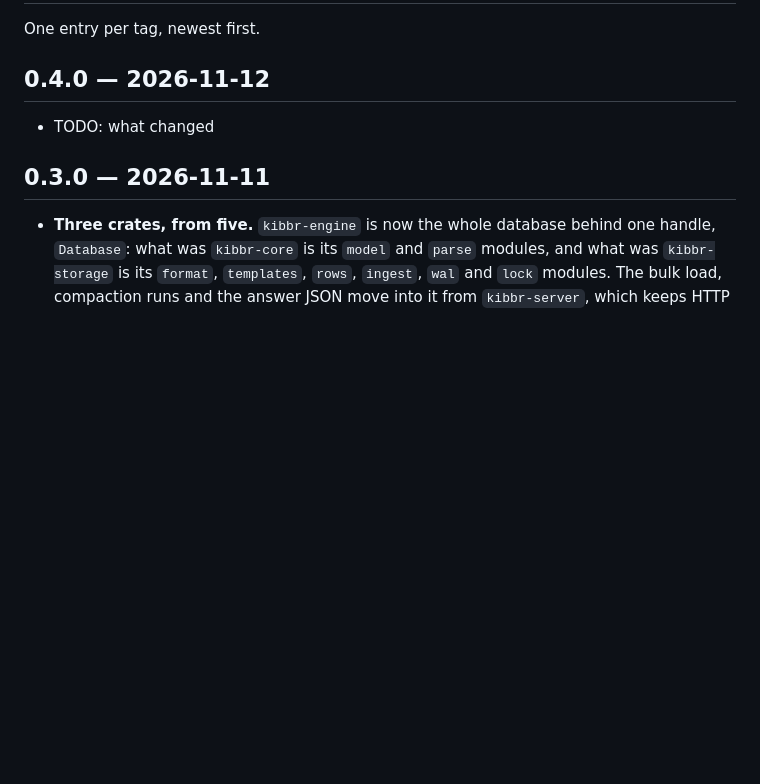
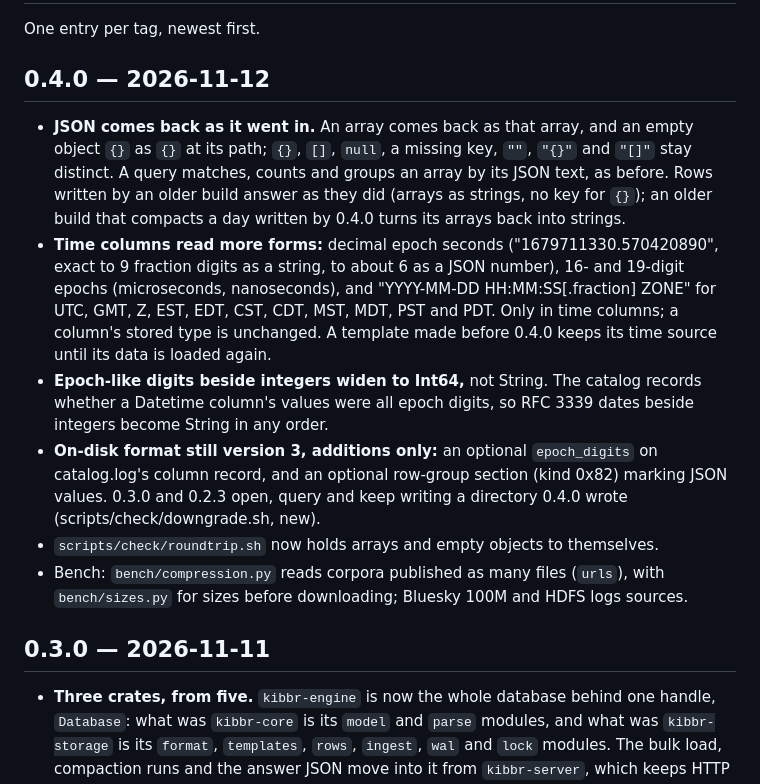
Before and after one commit to pratyaydeep/kibbr, a Markdown page: CHANGELOG.md, the part around the change. GitHub-like rendering; blank space fills up the shorter version.

Commit message:
Changelog. The 0.4.0 entry in full

```diff
--- a/CHANGELOG.md
+++ b/CHANGELOG.md
@@ -4,7 +4,26 @@ One entry per tag, newest first.
 
 ## 0.4.0 — 2026-11-12
 
-- TODO: what changed
+- **JSON comes back as it went in.** An array comes back as that array, and an empty object
+  `{}` as `{}` at its path; `{}`, `[]`, `null`, a missing key, `""`, `"{}"` and `"[]"` stay
+  distinct. A query matches, counts and groups an array by its JSON text, as before. Rows
+  written by an older build answer as they did (arrays as strings, no key for `{}`); an older
+  build that compacts a day written by 0.4.0 turns its arrays back into strings.
+- **Time columns read more forms:** decimal epoch seconds ("1679711330.570420890", exact to 9
+  fraction digits as a string, to about 6 as a JSON number), 16- and 19-digit epochs
+  (microseconds, nanoseconds), and "YYYY-MM-DD HH:MM:SS[.fraction] ZONE" for UTC, GMT, Z, EST,
+  EDT, CST, CDT, MST, MDT, PST and PDT. Only in time columns; a column's stored type is
+  unchanged. A template made before 0.4.0 keeps its time source until its data is loaded again.
+- **Epoch-like digits beside integers widen to Int64,** not String. The catalog records
+  whether a Datetime column's values were all epoch digits, so RFC 3339 dates beside integers
+  become String in any order.
+- **On-disk format still version 3, additions only:** an optional `epoch_digits` on
+  catalog.log's column record, and an optional row-group section (kind 0x82) marking JSON
+  values. 0.3.0 and 0.2.3 open, query and keep writing a directory 0.4.0 wrote
+  (scripts/check/downgrade.sh, new).
+- `scripts/check/roundtrip.sh` now holds arrays and empty objects to themselves.
+- Bench: `bench/compression.py` reads corpora published as many files (`urls`), with
+  `bench/sizes.py` for sizes before downloading; Bluesky 100M and HDFS logs sources.
 
 ## 0.3.0 — 2026-11-11
 
```
